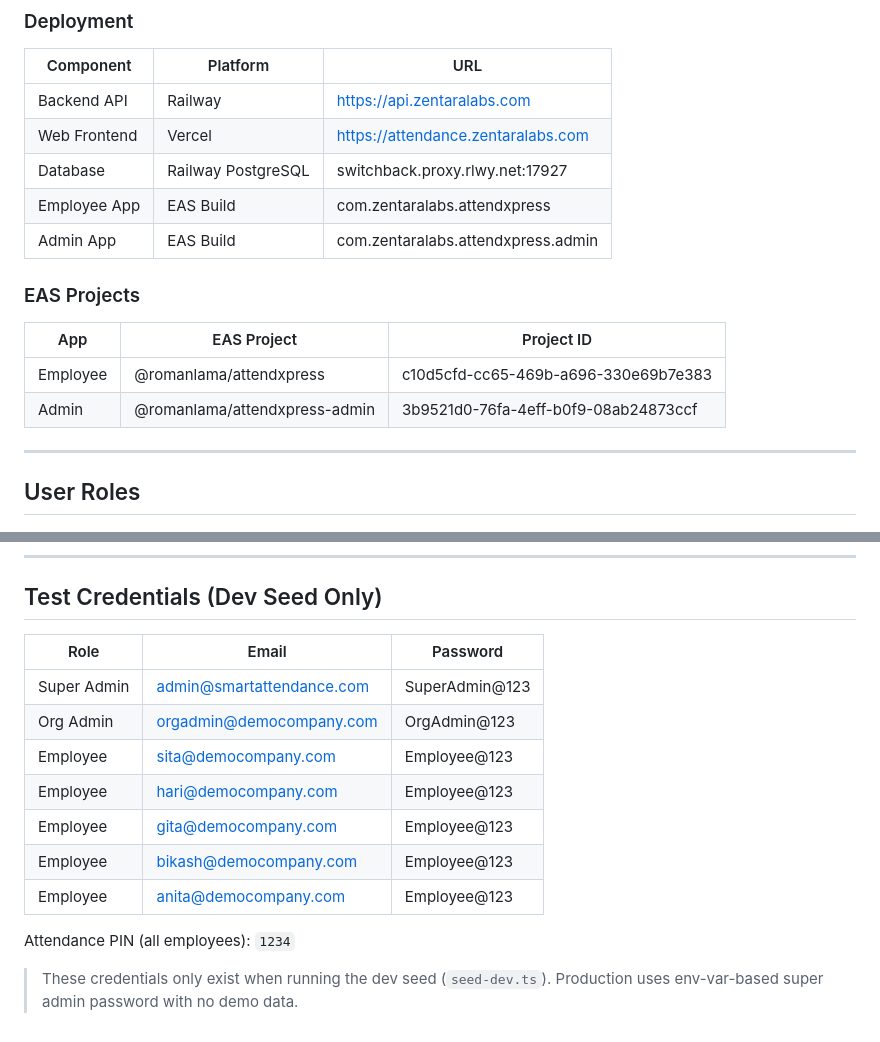
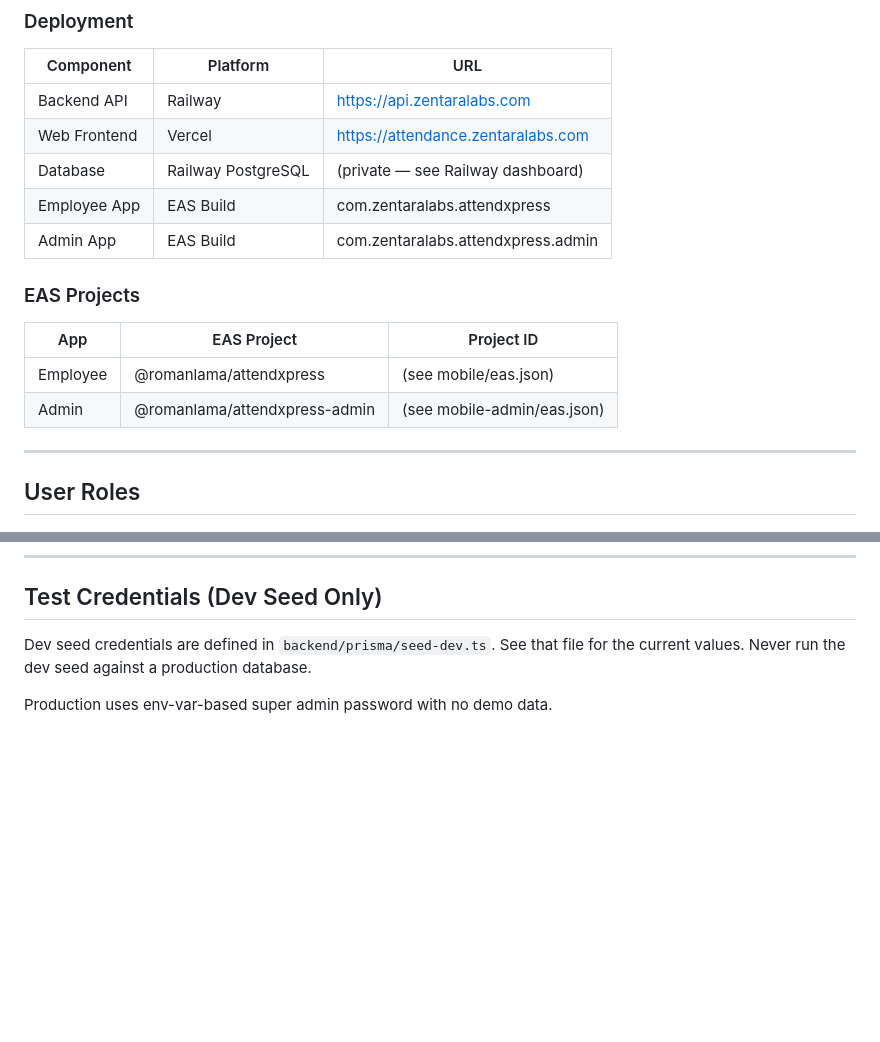
Before and after one commit to LamaRoman/smart-attendance, a Markdown page: PROJECT_REFERENCE.md, 2 parts joined by grey strips. Drawn GitHub-style; blank space fills up the shorter version.

Commit message:
security: scrub prod infra and dev credentials from README
Closes audit findings #1 and #2. Removes Railway DB proxy host, dev
seed credentials table (SUPER_ADMIN / ORG_ADMIN / employee creds),
and EAS project UUIDs from the public README. Dev seed creds are
now only in backend/prisma/seed-dev.ts, not also duplicated publicly.

Note: the prior versions of this file remain in git history until a
history rewrite is performed (see security-patches/00-INCIDENT-RUNBOOK.md).

```diff
--- a/PROJECT_REFERENCE.md
+++ b/PROJECT_REFERENCE.md
@@ -25,7 +25,7 @@ smart_attendance/
 |-----------|----------|-----|
 | Backend API | Railway | https://api.zentaralabs.com |
 | Web Frontend | Vercel | https://attendance.zentaralabs.com |
-| Database | Railway PostgreSQL | switchback.proxy.rlwy.net:17927 |
+| Database | Railway PostgreSQL | (private — see Railway dashboard) |
 | Employee App | EAS Build | com.zentaralabs.attendxpress |
 | Admin App | EAS Build | com.zentaralabs.attendxpress.admin |
 
@@ -33,8 +33,8 @@ smart_attendance/
 
 | App | EAS Project | Project ID |
 |-----|-------------|------------|
-| Employee | @romanlama/attendxpress | c10d5cfd-cc65-469b-a696-330e69b7e383 |
-| Admin | @romanlama/attendxpress-admin | 3b9521d0-76fa-4eff-b0f9-08ab24873ccf |
+| Employee | @romanlama/attendxpress | (see mobile/eas.json) |
+| Admin | @romanlama/attendxpress-admin | (see mobile-admin/eas.json) |
 
 ---
 
@@ -498,17 +498,7 @@ npm install --legacy-peer-deps
 
 ## Test Credentials (Dev Seed Only)
 
-| Role | Email | Password |
-|------|-------|----------|
-| Super Admin | admin@smartattendance.com | SuperAdmin@123 |
-| Org Admin | orgadmin@democompany.com | OrgAdmin@123 |
-| Employee | sita@democompany.com | Employee@123 |
-| Employee | hari@democompany.com | Employee@123 |
-| Employee | gita@democompany.com | Employee@123 |
-| Employee | bikash@democompany.com | Employee@123 |
-| Employee | anita@democompany.com | Employee@123 |
+Dev seed credentials are defined in `backend/prisma/seed-dev.ts`. See that file
+for the current values. Never run the dev seed against a production database.
 
-Attendance PIN (all employees): `1234`
-
-> These credentials only exist when running the dev seed (`seed-dev.ts`).
-> Production uses env-var-based super admin password with no demo data.
+Production uses env-var-based super admin password with no demo data.
```
